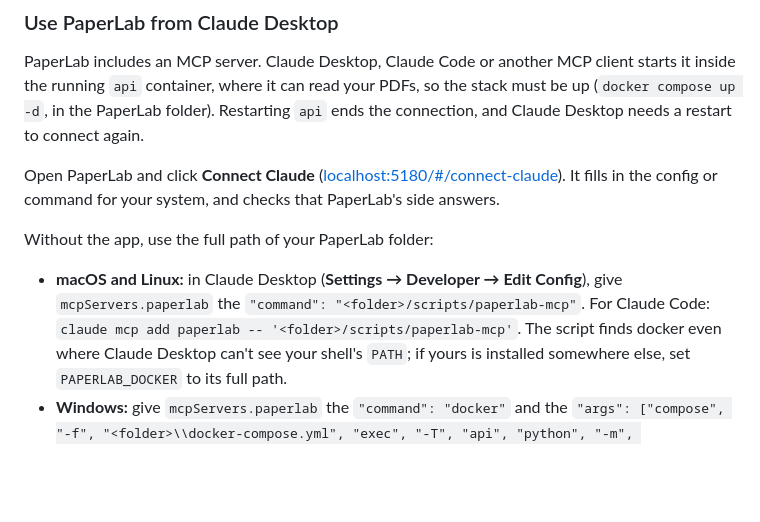
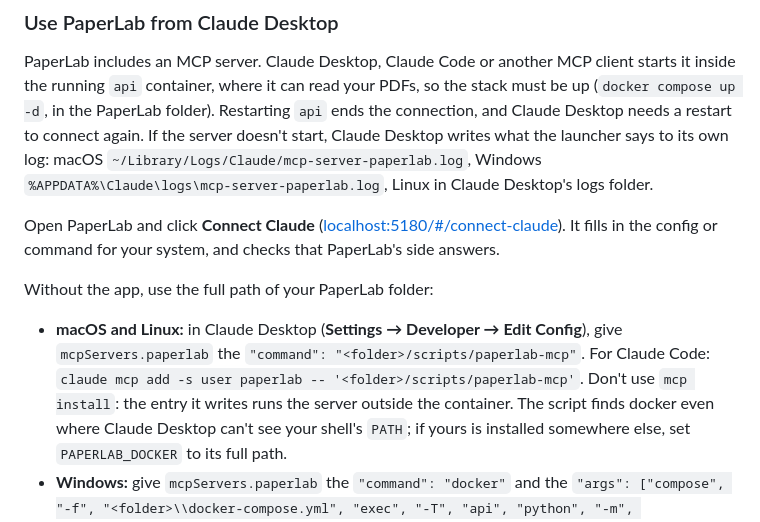
Before and after one commit to khannoussi-malek/PaperLab, a Markdown page: README.md, the part around the change. Drawn GitHub-style; blank space fills up the shorter version.

Commit message:
docs: point at the client log, and warn off mcp install

```diff
--- a/README.md
+++ b/README.md
@@ -180,14 +180,17 @@ first start, `OPENALEX_MAILTO` and `SEMANTIC_SCHOLAR_API_KEY` from `.env` fill t
 
 PaperLab includes an MCP server. Claude Desktop, Claude Code or another MCP client starts it inside the running `api`
 container, where it can read your PDFs, so the stack must be up (`docker compose up -d`, in the PaperLab folder).
-Restarting `api` ends the connection, and Claude Desktop needs a restart to connect again.
+Restarting `api` ends the connection, and Claude Desktop needs a restart to connect again. If the server doesn't
+start, Claude Desktop writes what the launcher says to its own log: macOS `~/Library/Logs/Claude/mcp-server-paperlab.log`,
+Windows `%APPDATA%\Claude\logs\mcp-server-paperlab.log`, Linux in Claude Desktop's logs folder.
 
 Open PaperLab and click **Connect Claude** ([localhost:5180/#/connect-claude](http://localhost:5180/#/connect-claude)).
 It fills in the config or command for your system, and checks that PaperLab's side answers.
 
 Without the app, use the full path of your PaperLab folder:
 - **macOS and Linux:** in Claude Desktop (**Settings → Developer → Edit Config**), give `mcpServers.paperlab` the
-  `"command": "<folder>/scripts/paperlab-mcp"`. For Claude Code: `claude mcp add paperlab -- '<folder>/scripts/paperlab-mcp'`.
+  `"command": "<folder>/scripts/paperlab-mcp"`. For Claude Code: `claude mcp add -s user paperlab -- '<folder>/scripts/paperlab-mcp'`.
+  Don't use `mcp install`: the entry it writes runs the server outside the container.
   The script finds docker even where Claude Desktop can't see your shell's `PATH`; if yours is installed somewhere
   else, set `PAPERLAB_DOCKER` to its full path.
 - **Windows:** give `mcpServers.paperlab` the `"command": "docker"` and the
```
